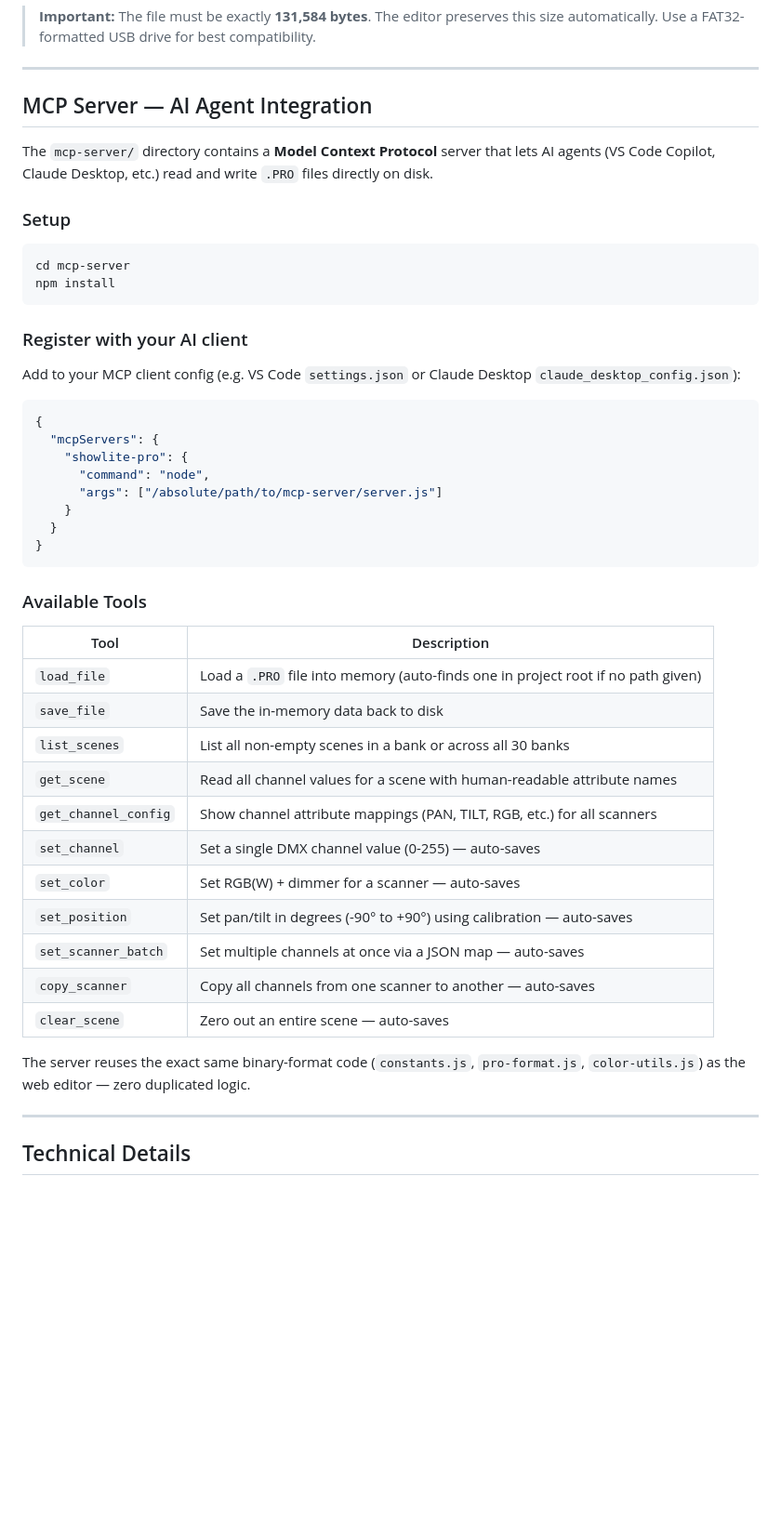
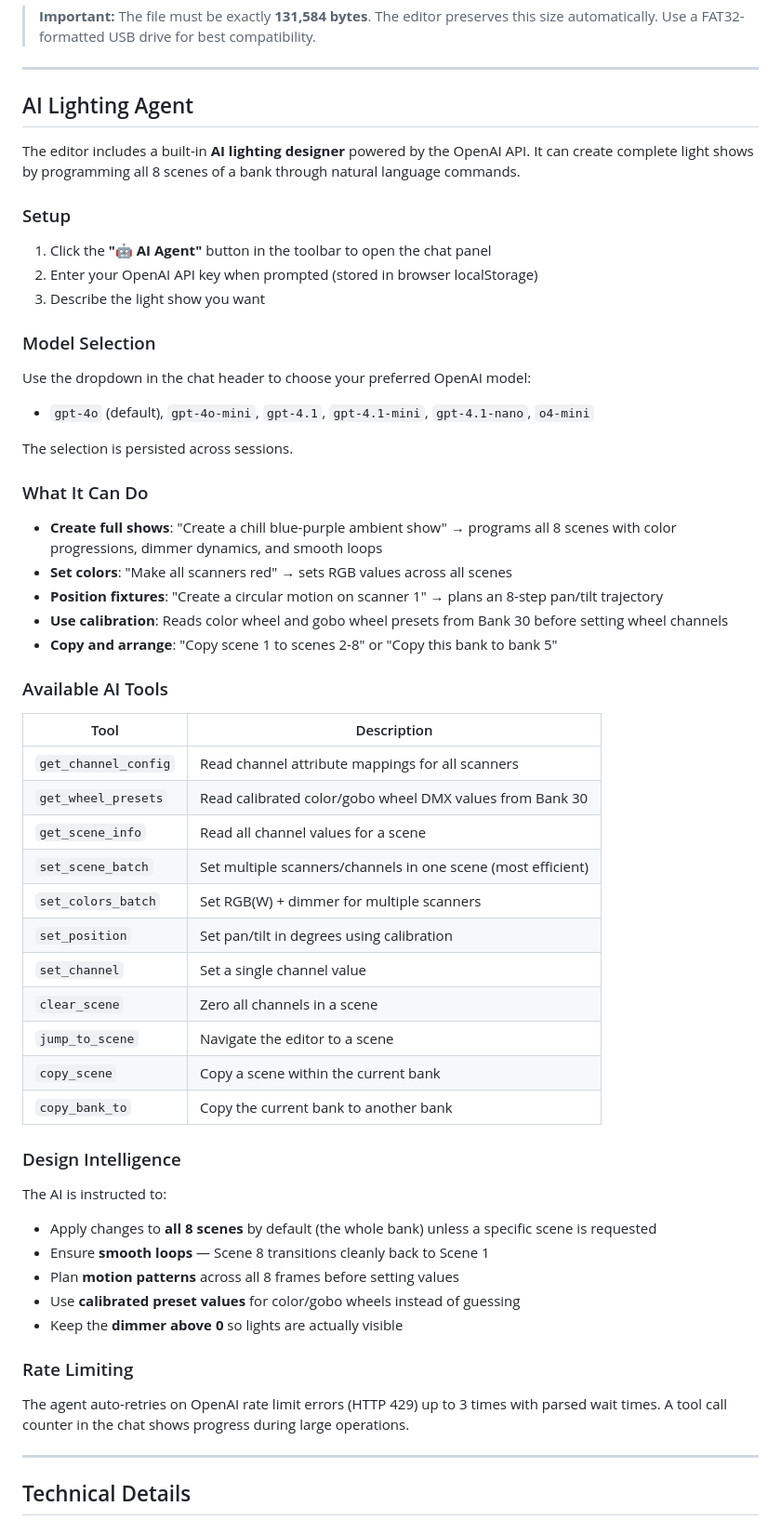
Before and after one commit to calkoe/Showlite-DMX-Master-Pro---Scene-Editor, a Markdown page: README.md, the part around one of its changes. Shown at 93% size. Rendered like a GitHub page; blank space fills up the shorter version.

````diff
--- a/README.md
+++ b/README.md
@@ -233,49 +257,61 @@ When the operator is running and DMX output is active, the USB interface sends t
 
 ---
 
-## MCP Server — AI Agent Integration
+## AI Lighting Agent
 
-The `mcp-server/` directory contains a **Model Context Protocol** server that lets AI agents (VS Code Copilot, Claude Desktop, etc.) read and write `.PRO` files directly on disk.
+The editor includes a built-in **AI lighting designer** powered by the OpenAI API. It can create complete light shows by programming all 8 scenes of a bank through natural language commands.
 
 ### Setup
 
-```bash
-cd mcp-server
-npm install
-```
+1. Click the **"🤖 AI Agent"** button in the toolbar to open the chat panel
+2. Enter your OpenAI API key when prompted (stored in browser localStorage)
+3. Describe the light show you want
 
-### Register with your AI client
+### Model Selection
 
-Add to your MCP client config (e.g. VS Code `settings.json` or Claude Desktop `claude_desktop_config.json`):
+Use the dropdown in the chat header to choose your preferred OpenAI model:
 
-```json
-{
-  "mcpServers": {
-    "showlite-pro": {
-      "command": "node",
-      "args": ["/absolute/path/to/mcp-server/server.js"]
-    }
-  }
-}
-```
+- `gpt-4o` (default), `gpt-4o-mini`, `gpt-4.1`, `gpt-4.1-mini`, `gpt-4.1-nano`, `o4-mini`
 
-### Available Tools
+The selection is persisted across sessions.
 
-| Tool                 | Description                                                                      |
-| -------------------- | -------------------------------------------------------------------------------- |
-| `load_file`          | Load a `.PRO` file into memory (auto-finds one in project root if no path given) |
-| `save_file`          | Save the in-memory data back to disk                                             |
-| `list_scenes`        | List all non-empty scenes in a bank or across all 30 banks                       |
-| `get_scene`          | Read all channel values for a scene with human-readable attribute names          |
-| `get_channel_config` | Show channel attribute mappings (PAN, TILT, RGB, etc.) for all scanners          |
-| `set_channel`        | Set a single DMX channel value (0-255) — auto-saves                              |
-| `set_color`          | Set RGB(W) + dimmer for a scanner — auto-saves                                   |
-| `set_position`       | Set pan/tilt in degrees (-90° to +90°) using calibration — auto-saves            |
-| `set_scanner_batch`  | Set multiple channels at once via a JSON map — auto-saves                        |
-| `copy_scanner`       | Copy all channels from one scanner to another — auto-saves                       |
-| `clear_scene`        | Zero out an entire scene — auto-saves                                            |
+### What It Can Do
 
-The server reuses the exact same binary-format code (`constants.js`, `pro-format.js`, `color-utils.js`) as the web editor — zero duplicated logic.
+- **Create full shows**: "Create a chill blue-purple ambient show" → programs all 8 scenes with color progressions, dimmer dynamics, and smooth loops
+- **Set colors**: "Make all scanners red" → sets RGB values across all scenes
+- **Position fixtures**: "Create a circular motion on scanner 1" → plans an 8-step pan/tilt trajectory
+- **Use calibration**: Reads color wheel and gobo wheel presets from Bank 30 before setting wheel channels
+- **Copy and arrange**: "Copy scene 1 to scenes 2-8" or "Copy this bank to bank 5"
+
+### Available AI Tools
+
+| Tool                 | Description                                                  |
+| -------------------- | ------------------------------------------------------------ |
+| `get_channel_config` | Read channel attribute mappings for all scanners             |
+| `get_wheel_presets`  | Read calibrated color/gobo wheel DMX values from Bank 30     |
+| `get_scene_info`     | Read all channel values for a scene                          |
+| `set_scene_batch`    | Set multiple scanners/channels in one scene (most efficient) |
+| `set_colors_batch`   | Set RGB(W) + dimmer for multiple scanners                    |
+| `set_position`       | Set pan/tilt in degrees using calibration                    |
+| `set_channel`        | Set a single channel value                                   |
+| `clear_scene`        | Zero all channels in a scene                                 |
+| `jump_to_scene`      | Navigate the editor to a scene                               |
+| `copy_scene`         | Copy a scene within the current bank                         |
+| `copy_bank_to`       | Copy the current bank to another bank                        |
+
+### Design Intelligence
+
+The AI is instructed to:
+
+- Apply changes to **all 8 scenes** by default (the whole bank) unless a specific scene is requested
+- Ensure **smooth loops** — Scene 8 transitions cleanly back to Scene 1
+- Plan **motion patterns** across all 8 frames before setting values
+- Use **calibrated preset values** for color/gobo wheels instead of guessing
+- Keep the **dimmer above 0** so lights are actually visible
+
+### Rate Limiting
+
+The agent auto-retries on OpenAI rate limit errors (HTTP 429) up to 3 times with parsed wait times. A tool call counter in the chat shows progress during large operations.
 
 ---
 
````
Also changed, not shown: other parts of README.md (+33 -13 lines), screenshot1.png, screenshot2.png (deleted), 11 other files.
